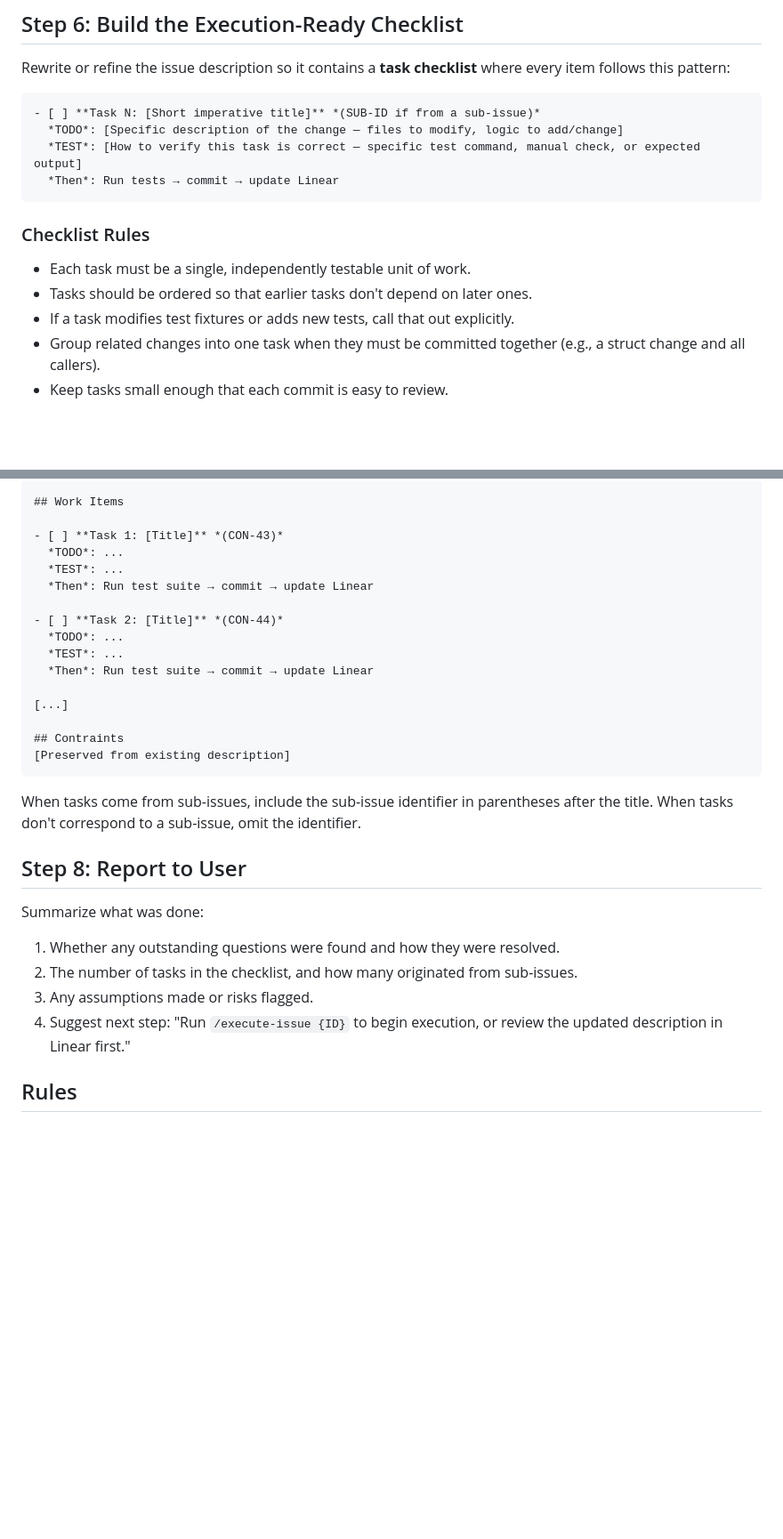
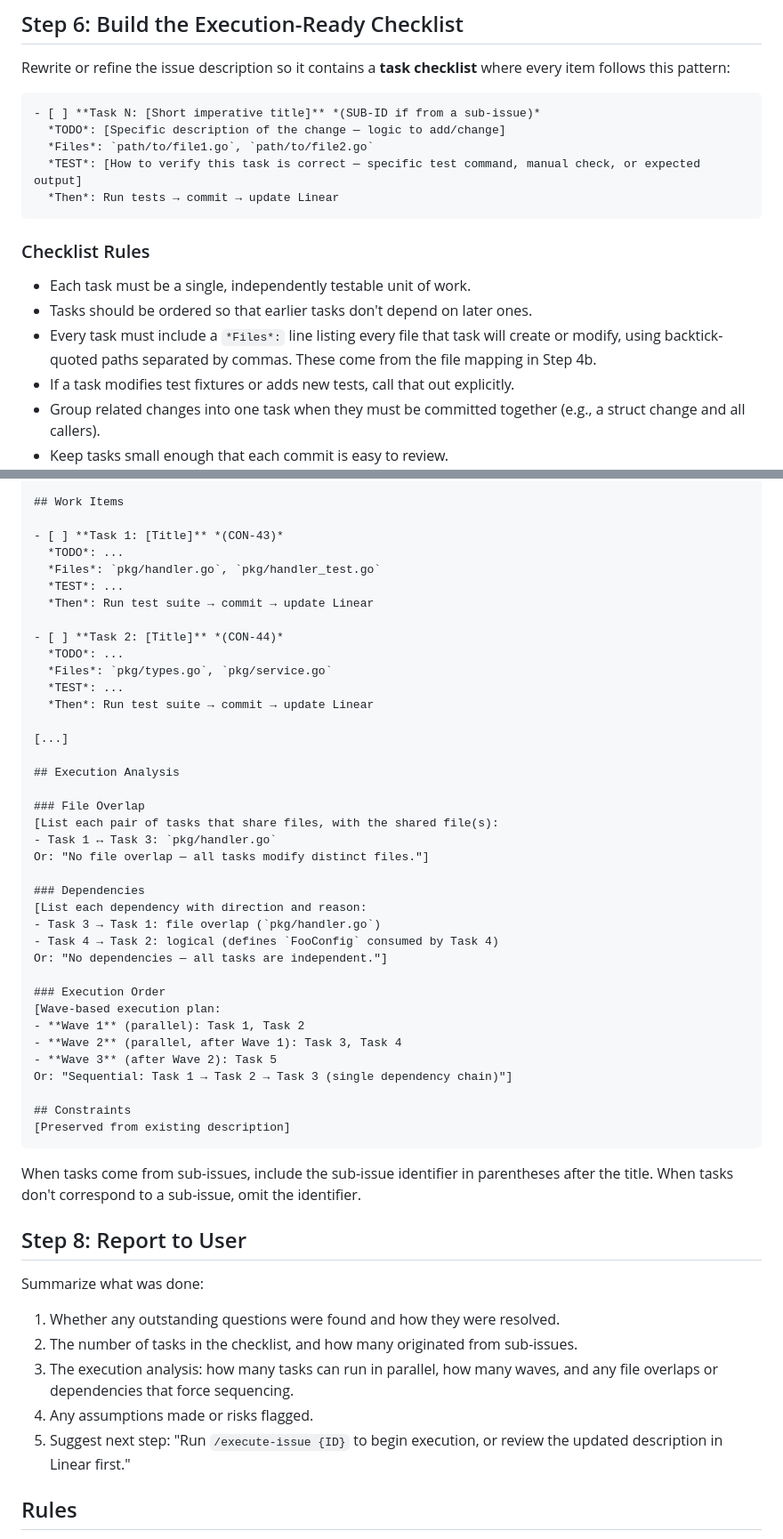
Before and after one commit to ContrastingSounds/dotmyai, a Markdown page: dotclaude/commands/validate-issue.md, 2 parts joined by grey strips. Shown at 89% size. Drawn GitHub-style; blank space fills up the shorter version.

Commit message:
automate parallelism analysis between validate-issue and execute-issue
validate-issue now performs code-level dependency analysis (Step 4b) and
writes a structured Execution Analysis section into the issue description.
execute-issue consumes this to determine task ordering automatically
instead of prompting the developer about sub-issues and parallel execution.

Co-Authored-By: Claude Opus 4.6 <noreply@anthropic.com>

````diff
--- a/dotclaude/commands/validate-issue.md
+++ b/dotclaude/commands/validate-issue.md
@@ -89,7 +119,8 @@ Rewrite or refine the issue description so it contains a **task checklist** wher
 
 ```markdown
 - [ ] **Task N: [Short imperative title]** *(SUB-ID if from a sub-issue)*
-  *TODO*: [Specific description of the change — files to modify, logic to add/change]
+  *TODO*: [Specific description of the change — logic to add/change]
+  *Files*: `path/to/file1.go`, `path/to/file2.go`
   *TEST*: [How to verify this task is correct — specific test command, manual check, or expected output]
   *Then*: Run tests → commit → update Linear
 ```
@@ -98,6 +129,7 @@ Rewrite or refine the issue description so it contains a **task checklist** wher
 
 - Each task must be a single, independently testable unit of work.
 - Tasks should be ordered so that earlier tasks don't depend on later ones.
+- Every task must include a `*Files*:` line listing every file that task will create or modify, using backtick-quoted paths separated by commas. These come from the file mapping in Step 4b.
 - If a task modifies test fixtures or adds new tests, call that out explicitly.
 - Group related changes into one task when they must be committed together (e.g., a struct change and all callers).
 - Keep tasks small enough that each commit is easy to review.
@@ -123,17 +155,39 @@ The final description structure should contain:
 
 - [ ] **Task 1: [Title]** *(CON-43)*
   *TODO*: ...
+  *Files*: `pkg/handler.go`, `pkg/handler_test.go`
   *TEST*: ...
   *Then*: Run test suite → commit → update Linear
 
 - [ ] **Task 2: [Title]** *(CON-44)*
   *TODO*: ...
+  *Files*: `pkg/types.go`, `pkg/service.go`
   *TEST*: ...
   *Then*: Run test suite → commit → update Linear
 
 [...]
 
-## Contraints
+## Execution Analysis
+
+### File Overlap
+[List each pair of tasks that share files, with the shared file(s):
+- Task 1 ↔ Task 3: `pkg/handler.go`
+Or: "No file overlap — all tasks modify distinct files."]
+
+### Dependencies
+[List each dependency with direction and reason:
+- Task 3 → Task 1: file overlap (`pkg/handler.go`)
+- Task 4 → Task 2: logical (defines `FooConfig` consumed by Task 4)
+Or: "No dependencies — all tasks are independent."]
+
+### Execution Order
+[Wave-based execution plan:
+- **Wave 1** (parallel): Task 1, Task 2
+- **Wave 2** (parallel, after Wave 1): Task 3, Task 4
+- **Wave 3** (after Wave 2): Task 5
+Or: "Sequential: Task 1 → Task 2 → Task 3 (single dependency chain)"]
+
+## Constraints
 [Preserved from existing description]
 ```
 
@@ -144,8 +198,9 @@ When tasks come from sub-issues, include the sub-issue identifier in parentheses
 Summarize what was done:
 1. Whether any outstanding questions were found and how they were resolved.
 2. The number of tasks in the checklist, and how many originated from sub-issues.
-3. Any assumptions made or risks flagged.
-4. Suggest next step: "Run `/execute-issue {ID}` to begin execution, or review the updated description in Linear first."
+3. The execution analysis: how many tasks can run in parallel, how many waves, and any file overlaps or dependencies that force sequencing.
+4. Any assumptions made or risks flagged.
+5. Suggest next step: "Run `/execute-issue {ID}` to begin execution, or review the updated description in Linear first."
 
 ## Rules
 
````
Also changed, not shown: other parts of dotclaude/commands/validate-issue.md (+30 -0 lines), 1 other file.
